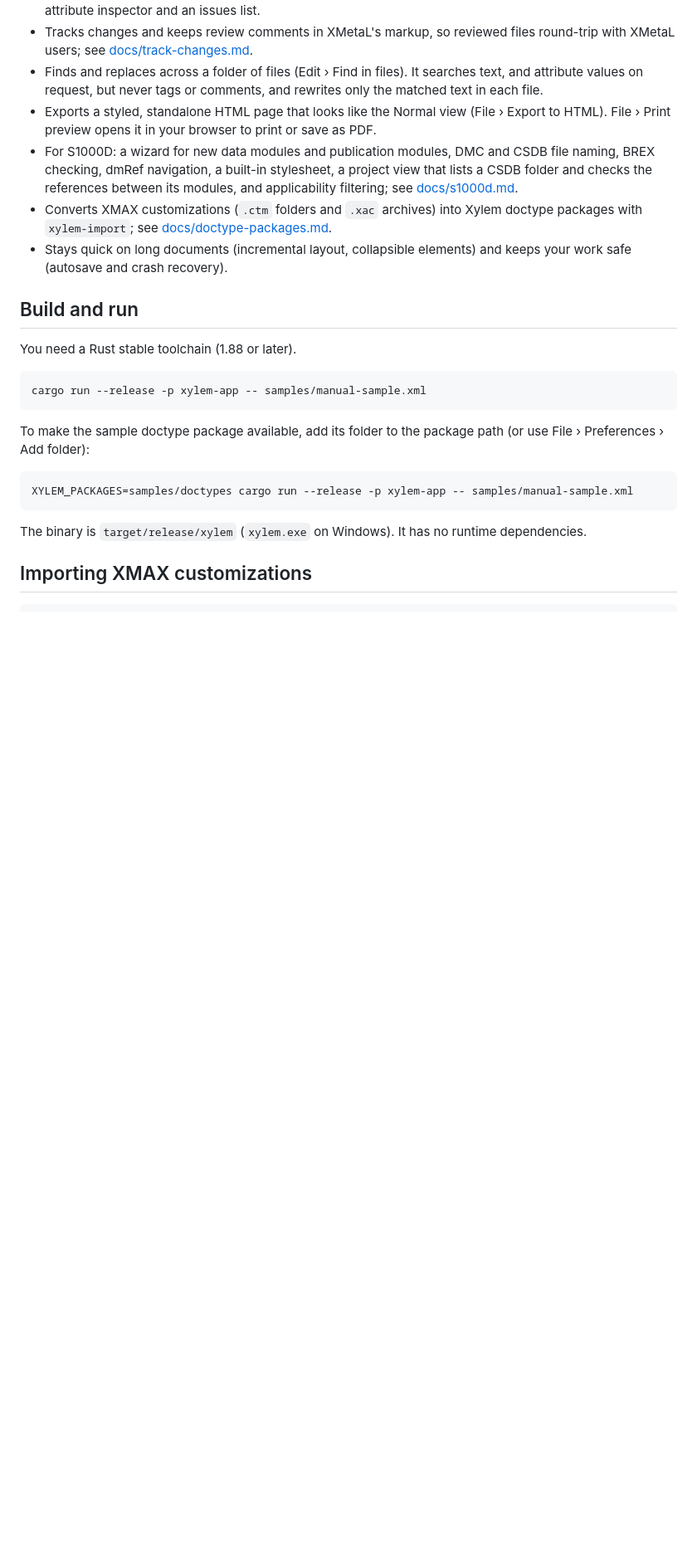
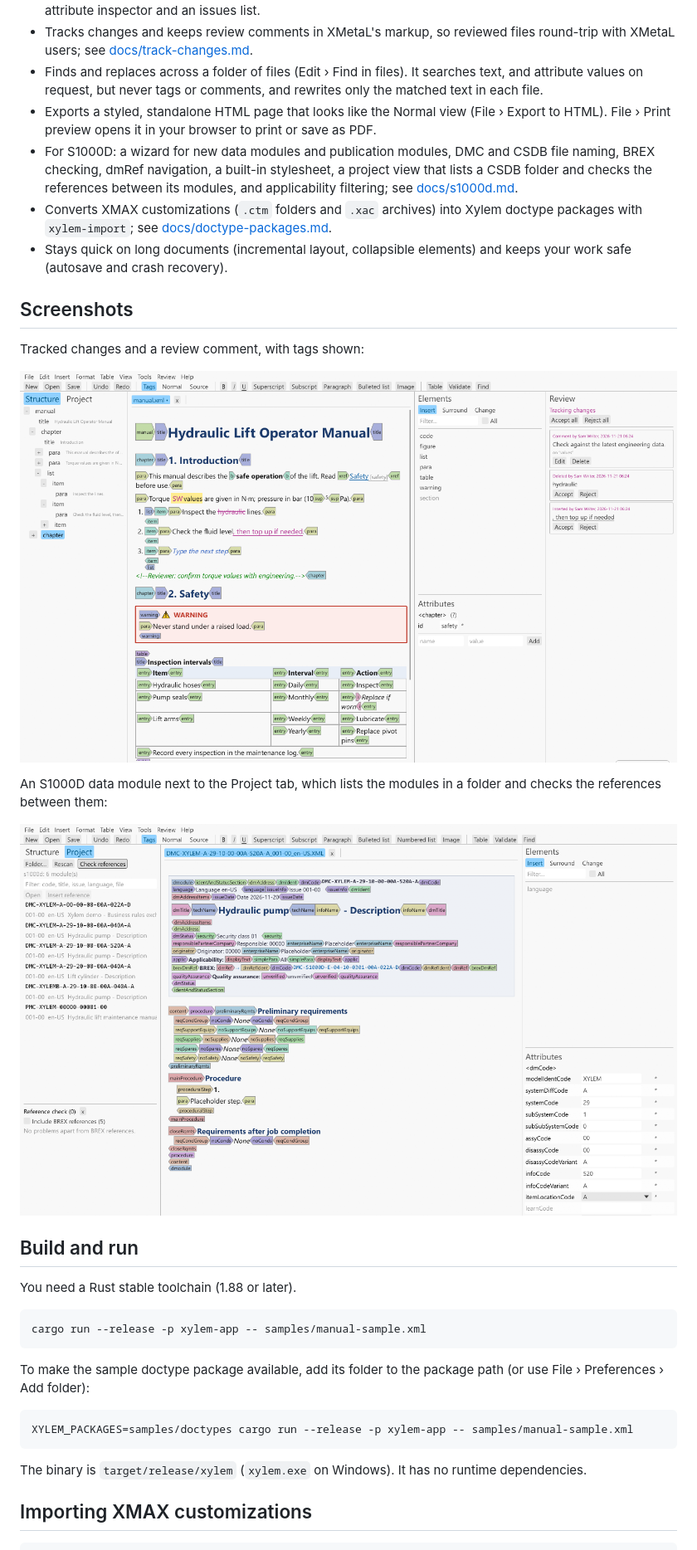
Before and after one commit to TristanKalmbach/xylem, a Markdown page: README.md, the part around one of its changes. Shown at 83% size. GitHub-like rendering; pictures changed too: docs/images/s1000d-project.png (added), docs/images/tracked-changes.png (added); blank space fills up the shorter version.

Commit message:
README screenshots

```diff
--- a/README.md
+++ b/README.md
@@ -35,6 +37,17 @@ What it does:
   [docs/doctype-packages.md](docs/doctype-packages.md).
 - Stays quick on long documents (incremental layout, collapsible elements) and
   keeps your work safe (autosave and crash recovery).
+
+## Screenshots
+
+Tracked changes and a review comment, with tags shown:
+
+![Tracked changes and the Review panel](docs/images/tracked-changes.png)
+
+An S1000D data module next to the Project tab, which lists the modules in a
+folder and checks the references between them:
+
+![S1000D module with the Project tab](docs/images/s1000d-project.png)
 
 ## Build and run
 
```
Also changed, not shown: other parts of README.md (+2 -0 lines), docs/images/normal-view.png (added).
